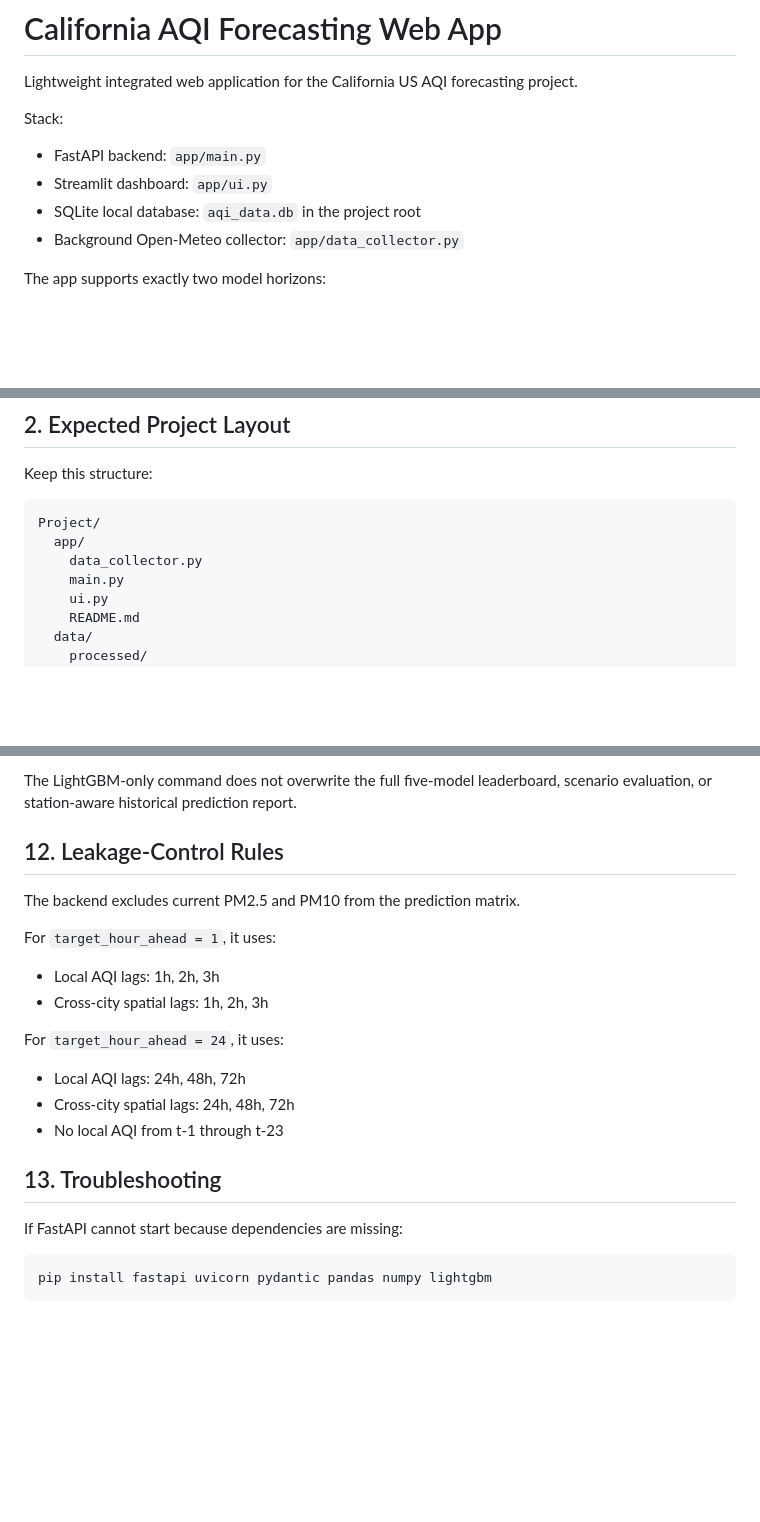
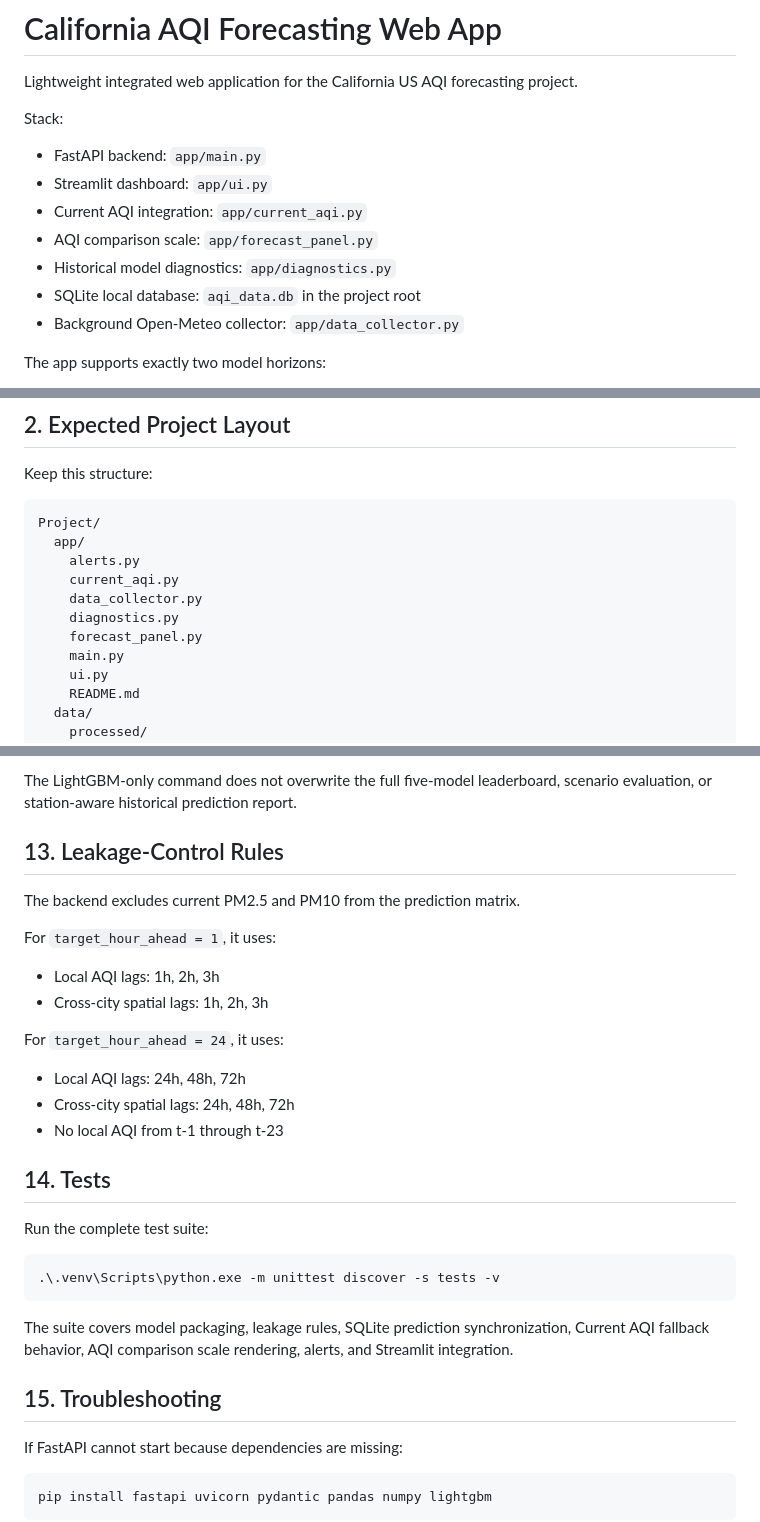
Before and after one commit to ThayBayThatSon/DAP391m_AI2011_Group7_Project, a Markdown page: app/README.md, 3 parts joined by grey strips. GitHub-like rendering; blank space fills up the shorter version.

````diff
--- a/app/README.md
+++ b/app/README.md
@@ -6,6 +6,9 @@ Stack:
 
 - FastAPI backend: `app/main.py`
 - Streamlit dashboard: `app/ui.py`
+- Current AQI integration: `app/current_aqi.py`
+- AQI comparison scale: `app/forecast_panel.py`
+- Historical model diagnostics: `app/diagnostics.py`
 - SQLite local database: `aqi_data.db` in the project root
 - Background Open-Meteo collector: `app/data_collector.py`
 
@@ -36,7 +39,11 @@ Keep this structure:
 ```text
 Project/
   app/
+    alerts.py
+    current_aqi.py
     data_collector.py
+    diagnostics.py
+    forecast_panel.py
     main.py
     ui.py
     README.md
@@ -280,7 +328,7 @@ If the model files are absent, the app still runs with a deterministic fallback
 The LightGBM-only command does not overwrite the full five-model leaderboard,
 scenario evaluation, or station-aware historical prediction report.
 
-## 12. Leakage-Control Rules
+## 13. Leakage-Control Rules
 
 The backend excludes current PM2.5 and PM10 from the prediction matrix.
 
@@ -295,7 +343,19 @@ For `target_hour_ahead = 24`, it uses:
 - Cross-city spatial lags: 24h, 48h, 72h
 - No local AQI from t-1 through t-23
 
-## 13. Troubleshooting
+## 14. Tests
+
+Run the complete test suite:
+
+```powershell
+.\.venv\Scripts\python.exe -m unittest discover -s tests -v
+```
+
+The suite covers model packaging, leakage rules, SQLite prediction
+synchronization, Current AQI fallback behavior, AQI comparison scale rendering,
+alerts, and Streamlit integration.
+
+## 15. Troubleshooting
 
 If FastAPI cannot start because dependencies are missing:
 
````
Also changed, not shown: other parts of app/README.md (+46 -5 lines).
